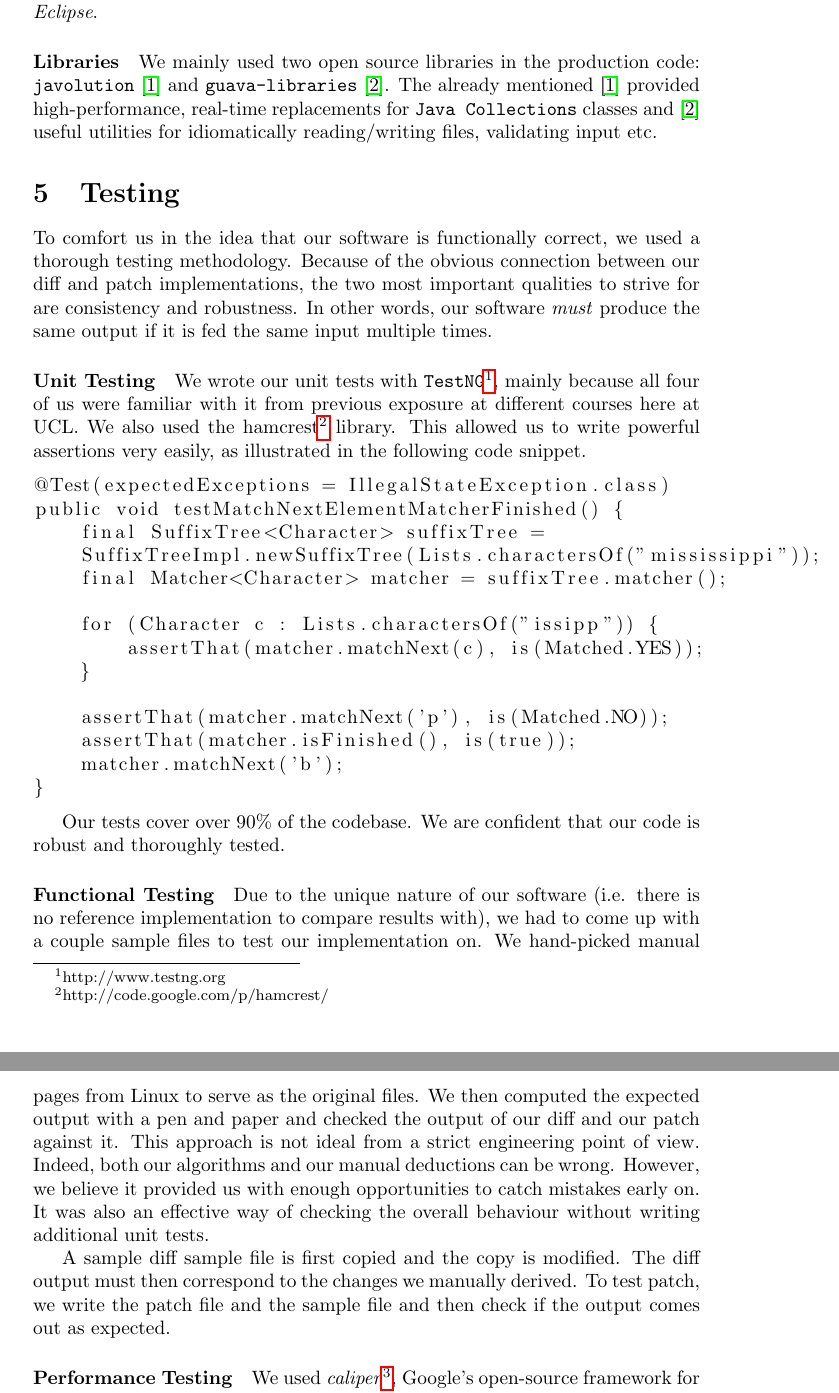
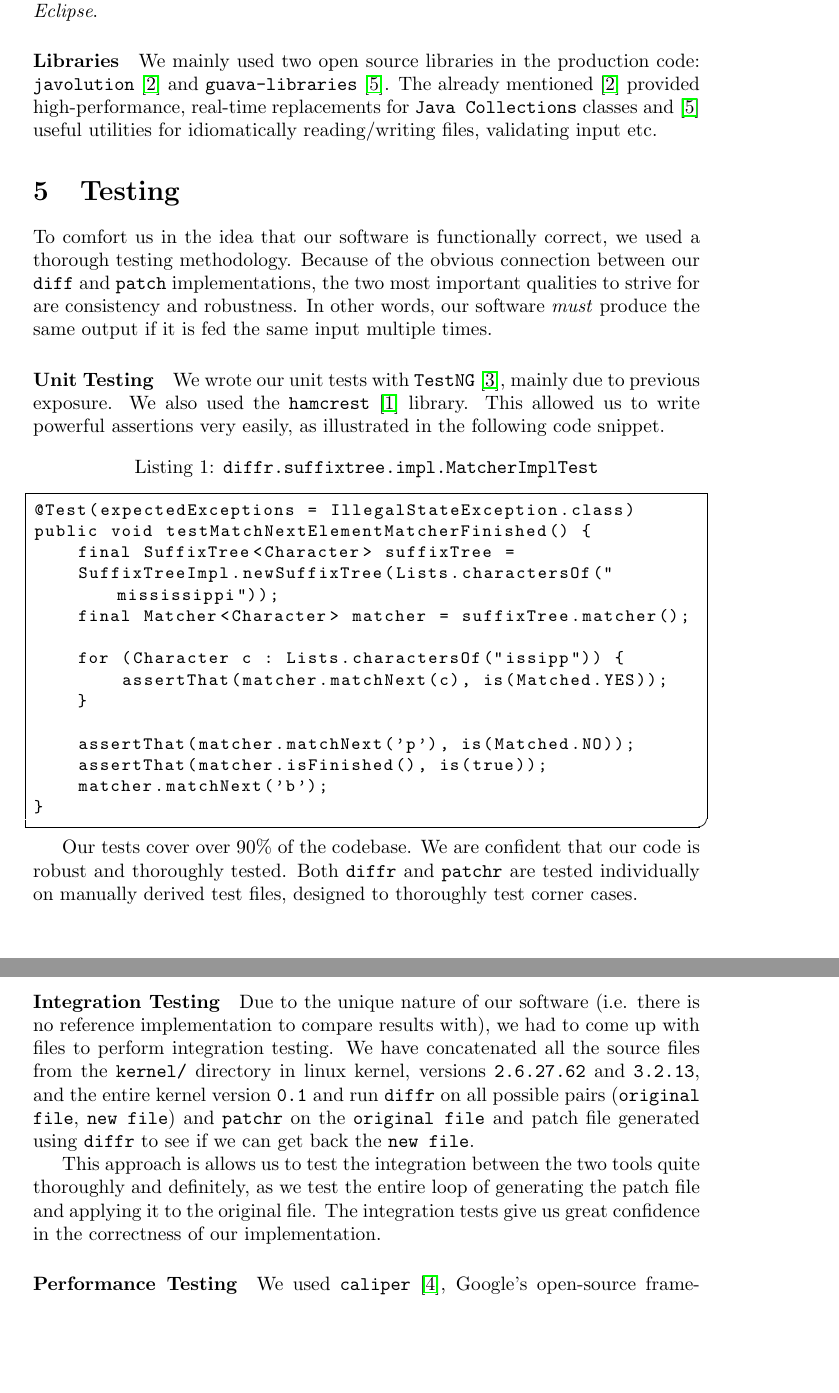
Before and after one commit to diffr/diffr-java, a LaTeX document (report.tex, which reads testing/testing.tex): two parts of pages 7 and 8 of 10, joined at a grey line, cut so that both start at the same text, the shorter picture padded with empty space. Compiled offline with pdfLaTeX.

Commit message:
Proofreading: Testing section.

```diff
--- a/testing/testing.tex
+++ b/testing/testing.tex
@@ -1,11 +1,11 @@
 \section{Testing}
 
-To comfort us in the idea that our software is functionally correct, we used a thorough testing methodology. Because of the obvious connection between our diff and patch implementations, the two most important qualities to strive for are consistency and robustness. In other words, our software \textit{must} produce the same output if it is fed the same input multiple times.
+To comfort us in the idea that our software is functionally correct, we used a thorough testing methodology. Because of the obvious connection between our \texttt{diff} and \texttt{patch} implementations, the two most important qualities to strive for are consistency and robustness. In other words, our software \textit{must} produce the same output if it is fed the same input multiple times.
 
 \paragraph{Unit Testing}
-We wrote our unit tests with \texttt{TestNG}\footnote{http://www.testng.org}, mainly because all four of us were familiar with it from previous exposure at different courses here at UCL. We also used the hamcrest\footnote{http://code.google.com/p/hamcrest/} library. This allowed us to write powerful assertions very easily, as illustrated in the following code snippet.
+We wrote our unit tests with \texttt{TestNG}~\cite{testng}, mainly due to previous exposure. We also used the \texttt{hamcrest}~\cite{hamcrest} library. This allowed us to write powerful assertions very easily, as illustrated in the following code snippet.
 
-\begin{lstlisting}
+\begin{lstlisting}[caption={\texttt{diffr.suffixtree.impl.MatcherImplTest}}]
 @Test(expectedExceptions = IllegalStateException.class)
 public void testMatchNextElementMatcherFinished() {
     final SuffixTree<Character> suffixTree =
@@ -22,12 +22,13 @@ public void testMatchNextElementMatcherFinished() {
 }
 \end{lstlisting}
 
-Our tests cover over 90\% of the codebase. We are confident that our code is robust and thoroughly tested.
+Our tests cover over 90\% of the codebase. We are confident that our code is robust and thoroughly tested. Both \texttt{diffr} and \texttt{patchr} are tested individually on manually derived test files, designed to thoroughly test corner cases.
 
-\paragraph{Functional Testing}
-Due to the unique nature of our software (i.e. there is no reference implementation to compare results with), we had to come up with a couple sample files to test our implementation on. We hand-picked manual pages from Linux to serve as the original files. We then computed the expected output with a pen and paper and checked the output of our diff and our patch against it. This approach is not ideal from a strict engineering point of view. Indeed, both our algorithms and our manual deductions can be wrong. However, we believe it provided us with enough opportunities to catch mistakes early on. It was also an effective way of checking the overall behaviour without writing additional unit tests.
+\paragraph{Integration Testing}
+\label{IntegrationTesting}
+Due to the unique nature of our software (i.e. there is no reference implementation to compare results with), we had to come up with files to perform integration testing. We have concatenated all the source files from the \texttt{kernel/} directory in linux kernel, versions \texttt{2.6.27.62} and \texttt{3.2.13}, and the entire kernel version \texttt{0.1} and run \texttt{diffr} on all possible pairs (\texttt{original file}, \texttt{new file}) and \texttt{patchr} on the \texttt{original file} and patch file generated using \texttt{diffr} to see if we can get back the \texttt{new file}.
 
-A sample diff sample file is first copied and the copy is modified. The diff output must then correspond to the changes we manually derived. To test patch, we write the patch file and the sample file and then check if the output comes out as expected.
+This approach is allows us to test the integration between the two tools quite thoroughly and definitely, as we test the entire loop of generating the patch file and applying it to the original file. The integration tests give us great confidence in the correctness of our implementation.
 
 \paragraph{Performance Testing}
-We used \textit{caliper}\footnote{http://code.google.com/p/caliper/}, Google's open-source framework for writing, running and viewing the results of Java Microbenchmarks. It allowed us to fine-tune the Suffix Tree implementation to guarantee high performance.
+We used \texttt{caliper}~\cite{caliper}, Google's open-source framework for writing, running and viewing the results of Java Microbenchmarks. It allowed us to fine-tune the Suffix Tree implementation to guarantee high performance.
```
Also changed, not shown: Bibliography.bib (+16 -0 lines), implementation/implementation.tex (+3 -0 lines), report.tex (+18 -0 lines).
